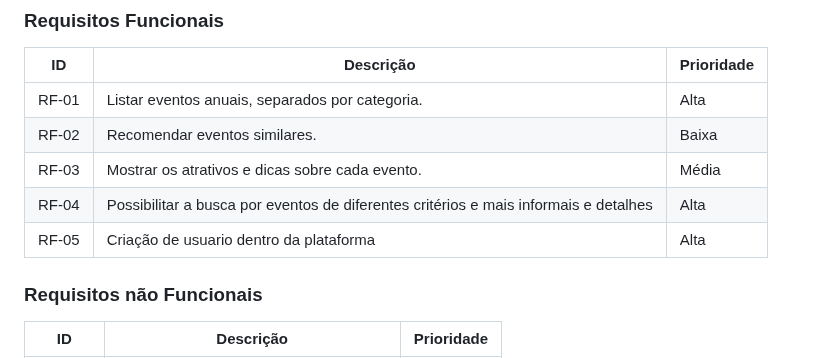
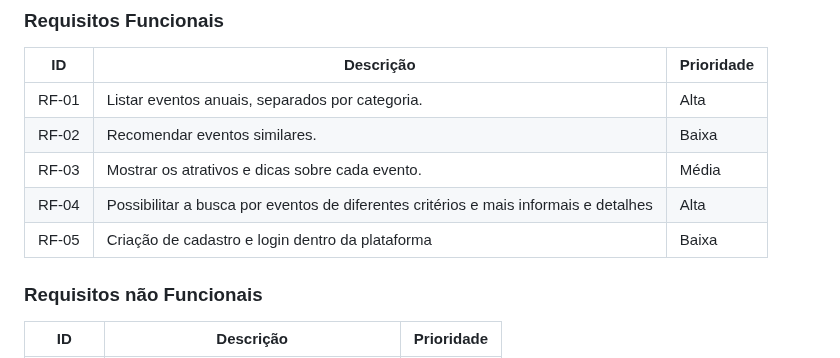
Before and after one commit to ICEI-PUC-Minas-PMV-ADS/pmv-ads-2023-2-e1-proj-web-t7-vivabh, a Markdown page: documentos/02-Especificação do Projeto.md, the part around the change. Drawn GitHub-style.

```diff
--- a/documentos/02-Especificação do Projeto.md
+++ b/documentos/02-Especificação do Projeto.md
@@ -57,7 +57,7 @@
 | RF-02 | Recomendar eventos similares.                                                       | Baixa      |
 | RF-03 | Mostrar os atrativos e dicas sobre cada evento.                                     | Média      |
 | RF-04 | Possibilitar a busca por eventos de diferentes critérios e mais informais e detalhes| Alta       |
-| RF-05 | Criação de usuario  dentro da plataforma                                            | Alta       |
+| RF-05 | Criação de cadastro e login dentro da plataforma                                    | Baixa      |
 
 ### Requisitos não Funcionais
 
```
